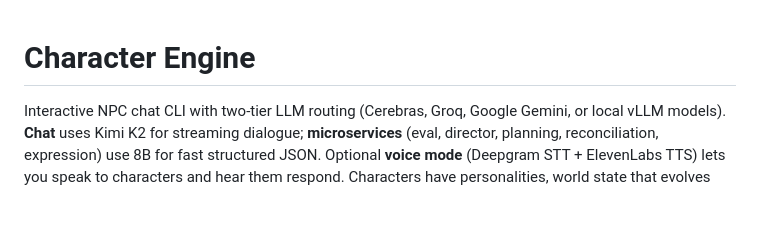
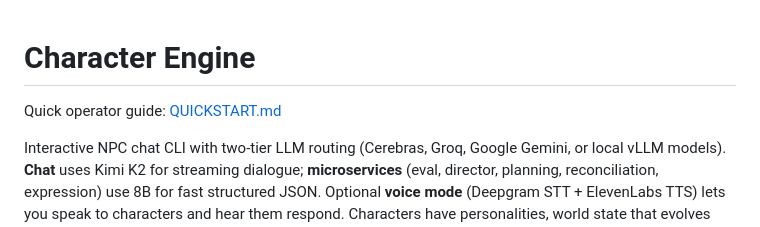
Before and after one commit to jloganolson/character-eng, a Markdown page: README.md, the part around the change. Rendered like a GitHub page; blank space fills up the shorter version.

Commit message:
Add operator quickstart guide

```diff
--- a/README.md
+++ b/README.md
@@ -1,4 +1,6 @@
 # Character Engine
+
+Quick operator guide: [QUICKSTART.md](/home/logan/Projects/character-eng/QUICKSTART.md)
 
 Interactive NPC chat CLI with two-tier LLM routing (Cerebras, Groq, Google Gemini, or local vLLM models). **Chat** uses Kimi K2 for streaming dialogue; **microservices** (eval, director, planning, reconciliation, expression) use 8B for fast structured JSON. Optional **voice mode** (Deepgram STT + ElevenLabs TTS) lets you speak to characters and hear them respond. Characters have personalities, world state that evolves during conversation, and a script system driven by parallel microservices — post-response calls (eval + director) fire concurrently for ~350ms total instead of ~1050ms sequential. A single-beat planner generates one beat at a time synchronously, eliminating background plan threads entirely. During conversation, beats use LLM-guided delivery: the beat's intent guides the LLM to respond naturally to the user while serving the beat's purpose (no verbatim pasting). The `/beat` command (autonomous time-passing) still uses verbatim delivery for TTS pre-rendering. After each character response, lightweight microservices derive gaze/expression, evaluate script progress, and check scenario exit conditions — all running concurrently for immediate effect.
 
```
Also changed, not shown: QUICKSTART.md (added, +129 -0 lines).
